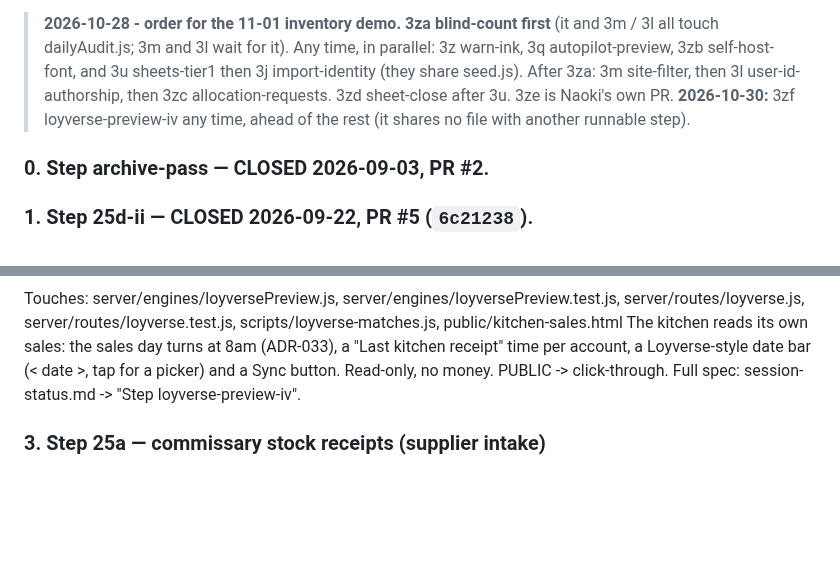
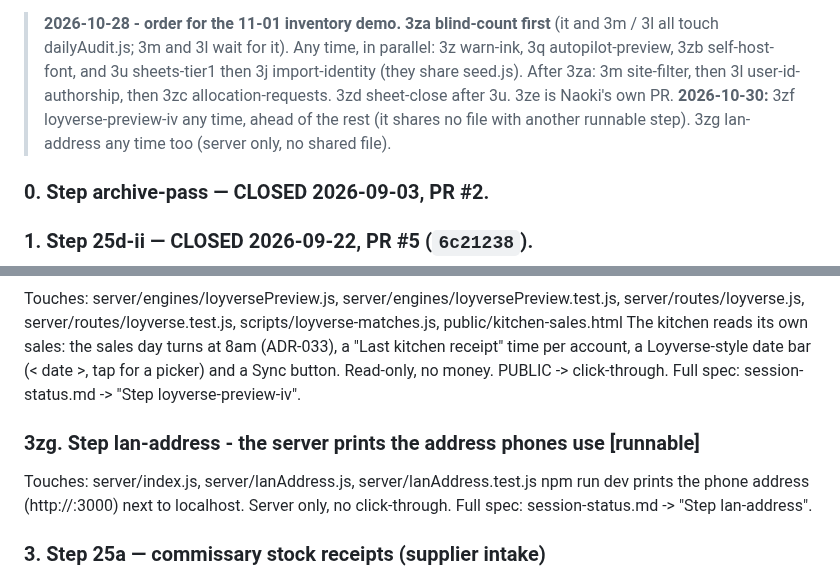
Before and after one commit to naokicodes/inventory-audit-app-3rdYr, a Markdown page: docs/dispatch-queue.md, 2 parts joined by grey strips. Rendered like a GitHub page; blank space fills up the shorter version.

```diff
--- a/docs/dispatch-queue.md
+++ b/docs/dispatch-queue.md
@@ -45,7 +45,7 @@ is. Read the step's own section in `session-status.md` before starting.
 > seed.js). After 3za: 3m site-filter, then 3l user-id-authorship, then 3zc allocation-requests.
 > 3zd sheet-close after 3u. 3ze is Naoki's own PR.
 > **2026-10-30:** 3zf loyverse-preview-iv any time, ahead of the rest (it shares no file with
-> another runnable step).
+> another runnable step). 3zg lan-address any time too (server only, no shared file).
 
 ### 0. Step archive-pass — CLOSED 2026-09-03, PR #2.
 
@@ -228,6 +228,11 @@ time per account, a Loyverse-style date bar (< date >, tap for a picker) and a S
 Read-only, no money. PUBLIC -> click-through. Full spec: session-status.md -> "Step
 loyverse-preview-iv".
 
+### 3zg. Step lan-address - the server prints the address phones use  [runnable]
+Touches: server/index.js, server/lanAddress.js, server/lanAddress.test.js
+npm run dev prints the phone address (http://<PC IP>:3000) next to localhost. Server only, no
+click-through. Full spec: session-status.md -> "Step lan-address".
+
 ### 3. Step 25a — commissary stock receipts (supplier intake)
 **REVISED — quantity-only; the intake weigh-in is CANCELLED. Needs the rewritten quantity-only prompt before dispatch.**
 **2026-10-19:** the rewrite folds into the supply family (see Planned below): an arrival links to a supplier-order line.
```
Also changed, not shown: docs/session-status.md (+27 -0 lines).
